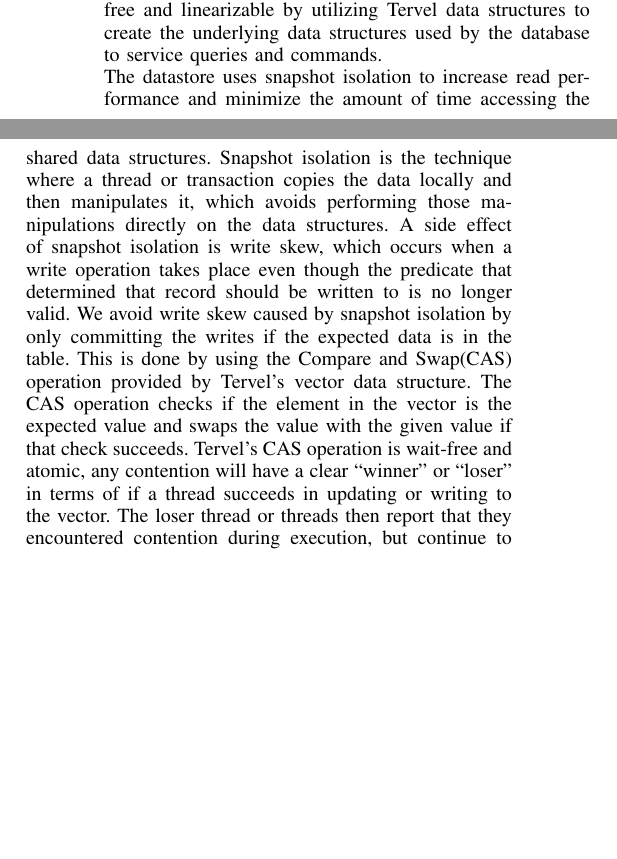
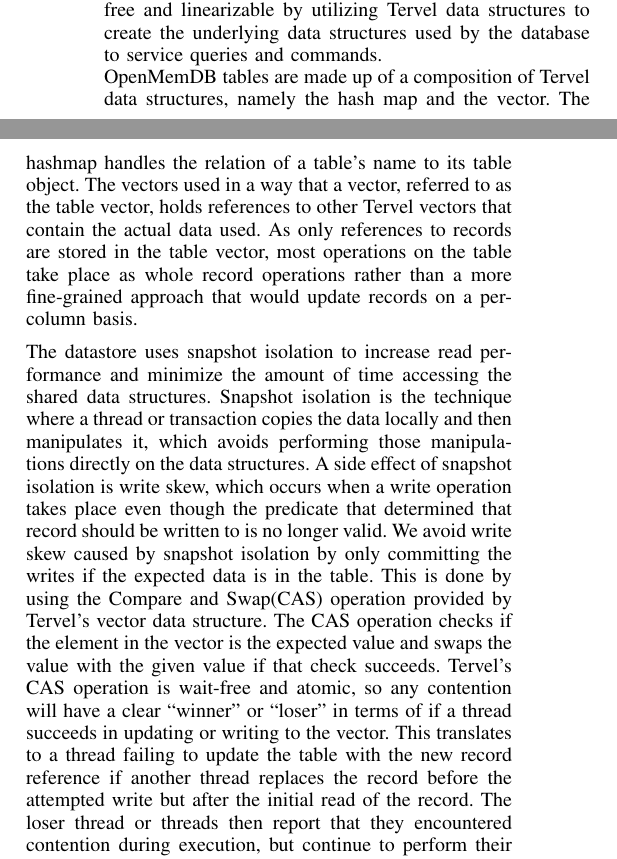
Before and after one commit to Dar13/OpenMemDB, a LaTeX paper (Documents/Workshop_Paper/WorkshopPaper.tex): two parts of the columns of page 2 of 4, joined at a grey line, cut so that both start at the same text, the shorter picture padded with empty space. Compiled offline with pdfLaTeX.

Commit message:
Further detail about the utilization of Tervel in Technical Approach

```diff
--- a/Documents/Workshop_Paper/WorkshopPaper.tex
+++ b/Documents/Workshop_Paper/WorkshopPaper.tex
@@ -202,6 +202,13 @@ states that all threads must make progress within a finite amount of time\cite{h
 built to be wait-free and linearizable by utilizing Tervel data structures to create the
 underlying data structures used by the database to service queries and commands.
 
+OpenMemDB tables are made up of a composition of Tervel data structures, namely the hash map and the
+vector. The hashmap handles the relation of a table's name to its table object. The vectors used in a
+way that a vector, referred to as the table vector, holds references to other Tervel vectors that contain
+the actual data used. As only references to records are stored in the table vector, most operations on the
+table take place as whole record operations rather than a more fine-grained approach that would update
+records on a per-column basis.
+
 The datastore uses snapshot isolation to increase read performance and minimize the amount of time accessing
 the shared data structures. Snapshot isolation is the technique where a thread or transaction copies the data
 locally and then manipulates it, which avoids performing those manipulations directly on the data structures.
@@ -211,10 +218,11 @@ We avoid write skew caused by snapshot isolation by only committing the writes
 if the expected data is in the table. This is done by using the Compare and Swap(CAS) operation provided
 by Tervel's vector data structure. The CAS operation checks if the element in the vector is the
 expected value and swaps the value with the given value if that check succeeds. Tervel's CAS
-operation is wait-free and atomic, any contention will have a clear ``winner'' or ``loser'' in terms
-of if a thread succeeds in updating or writing to the vector. The loser thread or threads then report
-that they encountered contention during execution, but continue to perform their operation as best as
-possible.
+operation is wait-free and atomic, so any contention will have a clear ``winner'' or ``loser'' in terms
+of if a thread succeeds in updating or writing to the vector. This translates to a thread failing to update the
+table with the new record reference if another thread replaces the record before the attempted write but
+after the initial read of the record.  The loser thread or threads then report that they encountered
+contention during execution, but continue to perform their operation as best as possible.
 
 \section{Experimental Results}
 Our experiments took place on a 64-core AMD Opteron system with 300 GB of system memory running Ubuntu 14.04 and
```
Also changed, not shown: Documents/Workshop_Paper/WorkshopPaper.tex (8 more changed lines).
